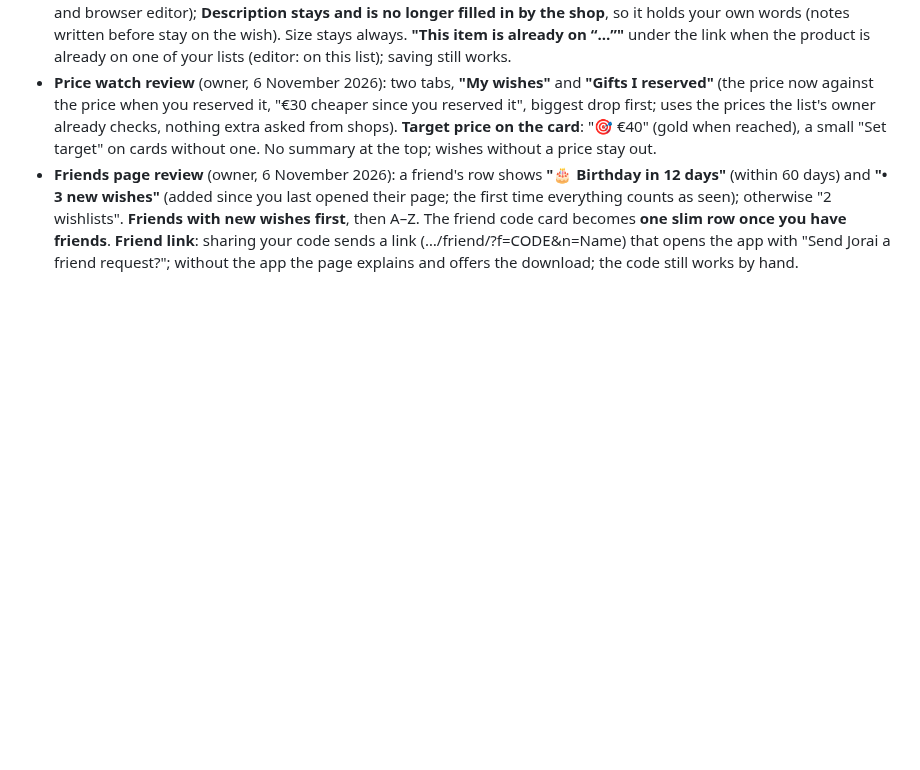
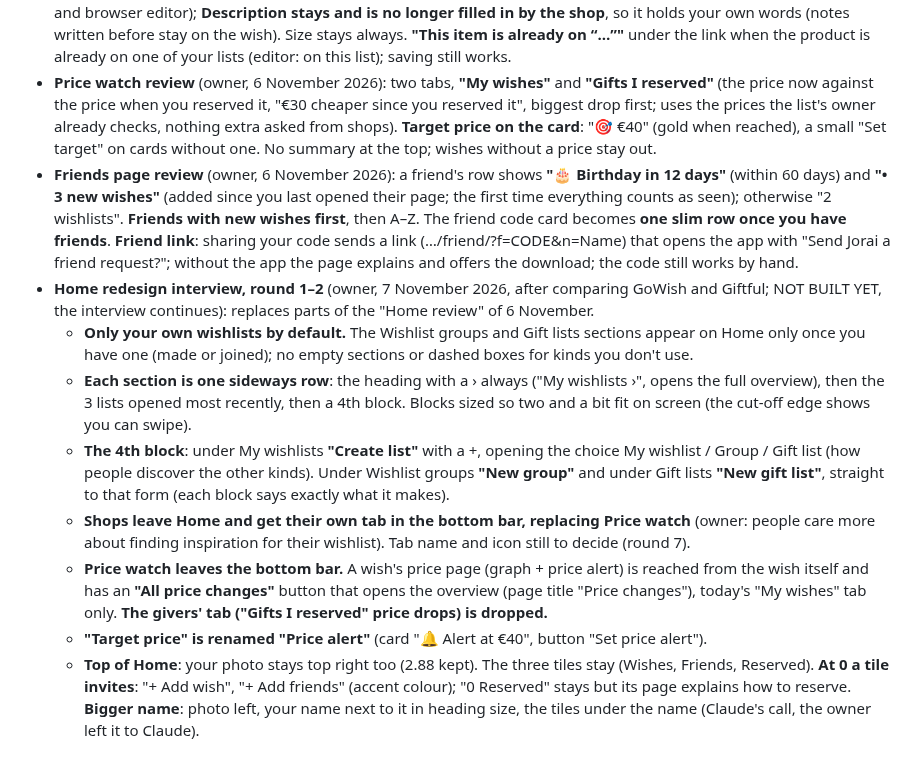
Before and after one commit to AndroidEnthusiast/Wishlist, a Markdown page: docs/DECISIONS.md, the part around the change. Drawn GitHub-style; blank space fills up the shorter version.

Commit message:
Notes: Home redesign interview, rounds 1-2
Co-Authored-By: Claude Opus 5.5 <noreply@anthropic.com>
Claude-Session: https://claude.ai/code/session_014S1iYDX91rKeysY3zJpznC

```diff
--- a/docs/DECISIONS.md
+++ b/docs/DECISIONS.md
@@ -356,3 +356,11 @@ What the owner has decided, and why. Follow these unless the owner changes their
 - **Add wish form review** (owner, 6 November 2026): a product link on the clipboard is **offered with one tap** ("Paste the link you copied", never pasted by itself; app only, browsers ask permission). **"Note for givers" leaves the form** (app and browser editor); **Description stays and is no longer filled in by the shop**, so it holds your own words (notes written before stay on the wish). Size stays always. **"This item is already on “…”"** under the link when the product is already on one of your lists (editor: on this list); saving still works.
 - **Price watch review** (owner, 6 November 2026): two tabs, **"My wishes"** and **"Gifts I reserved"** (the price now against the price when you reserved it, "€30 cheaper since you reserved it", biggest drop first; uses the prices the list's owner already checks, nothing extra asked from shops). **Target price on the card**: "🎯 €40" (gold when reached), a small "Set target" on cards without one. No summary at the top; wishes without a price stay out.
 - **Friends page review** (owner, 6 November 2026): a friend's row shows **"🎂 Birthday in 12 days"** (within 60 days) and **"• 3 new wishes"** (added since you last opened their page; the first time everything counts as seen); otherwise "2 wishlists". **Friends with new wishes first**, then A–Z. The friend code card becomes **one slim row once you have friends**. **Friend link**: sharing your code sends a link (…/friend/?f=CODE&n=Name) that opens the app with "Send Jorai a friend request?"; without the app the page explains and offers the download; the code still works by hand.
+- **Home redesign interview, round 1–2** (owner, 7 November 2026, after comparing GoWish and Giftful; NOT BUILT YET, the interview continues): replaces parts of the "Home review" of 6 November.
+  - **Only your own wishlists by default.** The Wishlist groups and Gift lists sections appear on Home only once you have one (made or joined); no empty sections or dashed boxes for kinds you don't use.
+  - **Each section is one sideways row**: the heading with a › always ("My wishlists ›", opens the full overview), then the 3 lists opened most recently, then a 4th block. Blocks sized so two and a bit fit on screen (the cut-off edge shows you can swipe).
+  - **The 4th block**: under My wishlists **"Create list"** with a +, opening the choice My wishlist / Group / Gift list (how people discover the other kinds). Under Wishlist groups **"New group"** and under Gift lists **"New gift list"**, straight to that form (each block says exactly what it makes).
+  - **Shops leave Home and get their own tab in the bottom bar, replacing Price watch** (owner: people care more about finding inspiration for their wishlist). Tab name and icon still to decide (round 7).
+  - **Price watch leaves the bottom bar.** A wish's price page (graph + price alert) is reached from the wish itself and has an **"All price changes"** button that opens the overview (page title "Price changes"), today's "My wishes" tab only. **The givers' tab ("Gifts I reserved" price drops) is dropped.**
+  - **"Target price" is renamed "Price alert"** (card "🔔 Alert at €40", button "Set price alert").
+  - **Top of Home**: your photo stays top right too (2.88 kept). The three tiles stay (Wishes, Friends, Reserved). **At 0 a tile invites**: "+ Add wish", "+ Add friends" (accent colour); "0 Reserved" stays but its page explains how to reserve. **Bigger name**: photo left, your name next to it in heading size, the tiles under the name (Claude's call, the owner left it to Claude).
```
Also changed, not shown: docs/HANDOFF.md (+1 -0 lines).
